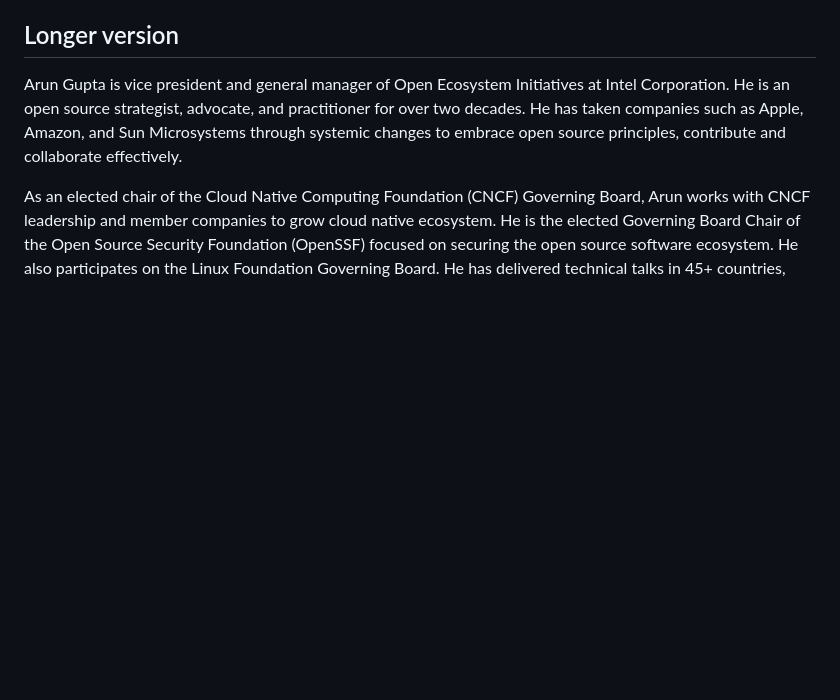
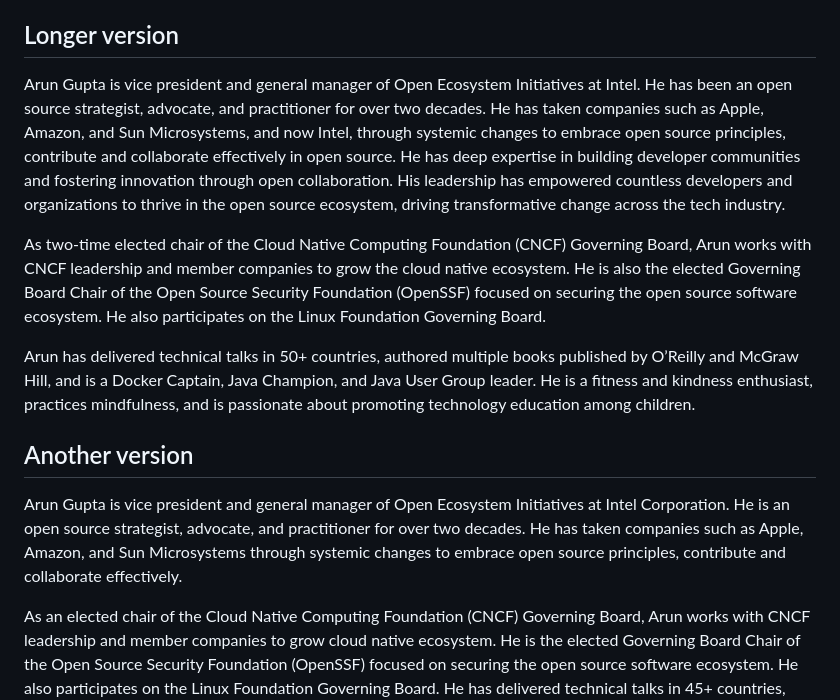
Before and after one commit to arun-gupta/arun-gupta.github.io, a Markdown page: index.md, the part around the change. Drawn GitHub-style; blank space fills up the shorter version.

```diff
--- a/index.md
+++ b/index.md
@@ -4,6 +4,14 @@
 Arun Gupta is vice president of Open Ecosystem Initiatives at Intel Corporation. He is an open source strategist, advocate, and practitioner for over two decades. He has taken companies such as Apple, Amazon, and Sun Microsystems through systemic changes to embrace open source principles. He is the elected chair of the CNCF GB and elected Chair of the OpenSSF GB. He has delivered technical talks in 45+ countries and authored multiple books. He is a fitness and kindness enthusiast.
 
 ## Longer version
+
+Arun Gupta is vice president and general manager of Open Ecosystem Initiatives at Intel. He has been an open source strategist, advocate, and practitioner for over two decades. He has taken companies such as Apple, Amazon, and Sun Microsystems, and now Intel, through systemic changes to embrace open source principles, contribute and collaborate effectively in open source. He has deep expertise in building developer communities and fostering innovation through open collaboration. His leadership has empowered countless developers and organizations to thrive in the open source ecosystem, driving transformative change across the tech industry.
+
+As two-time elected chair of the Cloud Native Computing Foundation (CNCF) Governing Board, Arun works with CNCF leadership and member companies to grow the cloud native ecosystem. He is also the elected Governing Board Chair of the Open Source Security Foundation (OpenSSF) focused on securing the open source software ecosystem. He also participates on the Linux Foundation Governing Board.
+
+Arun has delivered technical talks in 50+ countries, authored multiple books published by O’Reilly and McGraw Hill, and is a Docker Captain, Java Champion, and Java User Group leader. He is a fitness and kindness enthusiast, practices mindfulness, and is passionate about promoting technology education among children.
+
+## Another version
 
 Arun Gupta is vice president and general manager of Open Ecosystem Initiatives at Intel Corporation. He is an open source strategist, advocate, and practitioner for over two decades. He has taken companies such as Apple, Amazon, and Sun Microsystems through systemic changes to embrace open source principles, contribute and collaborate effectively.
 
```
